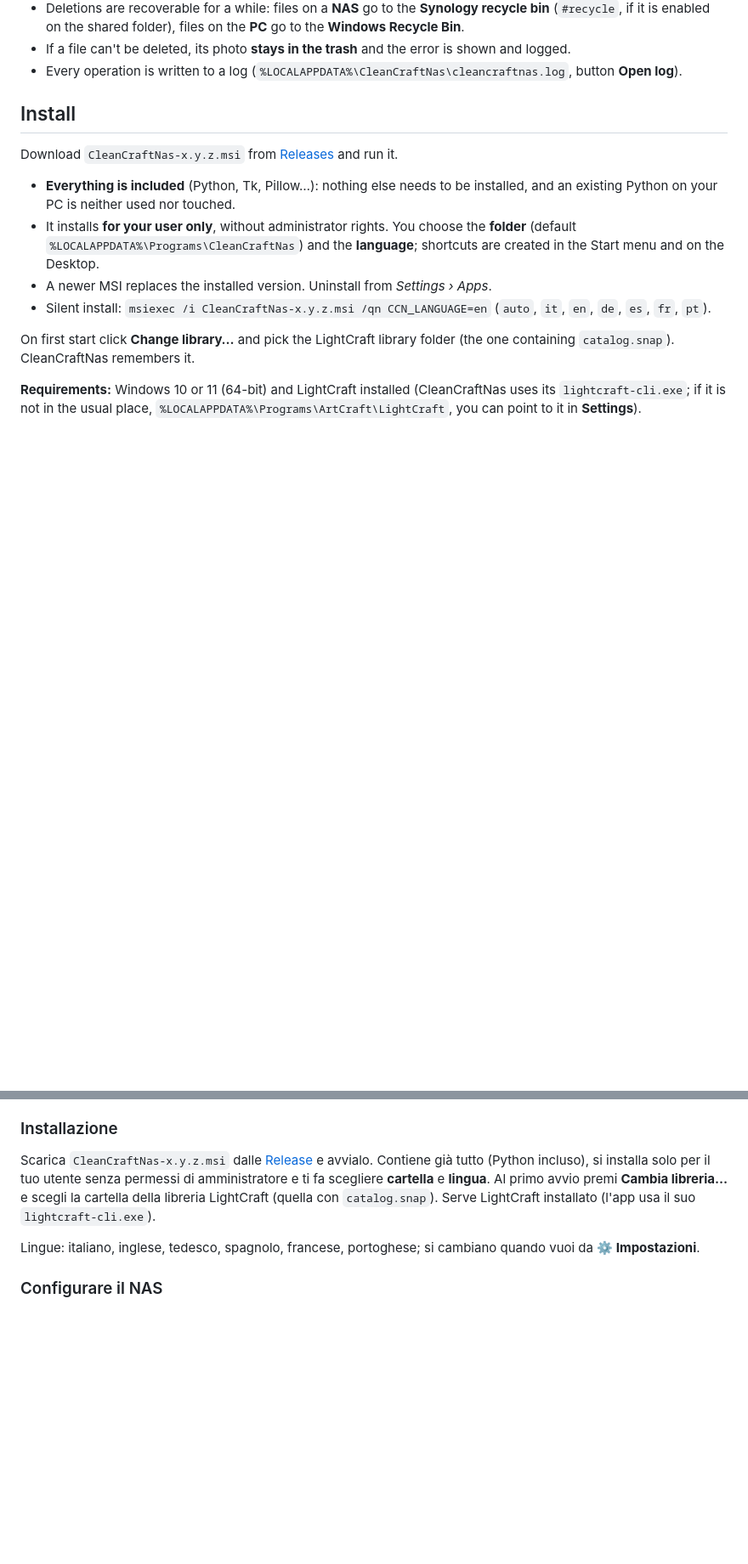
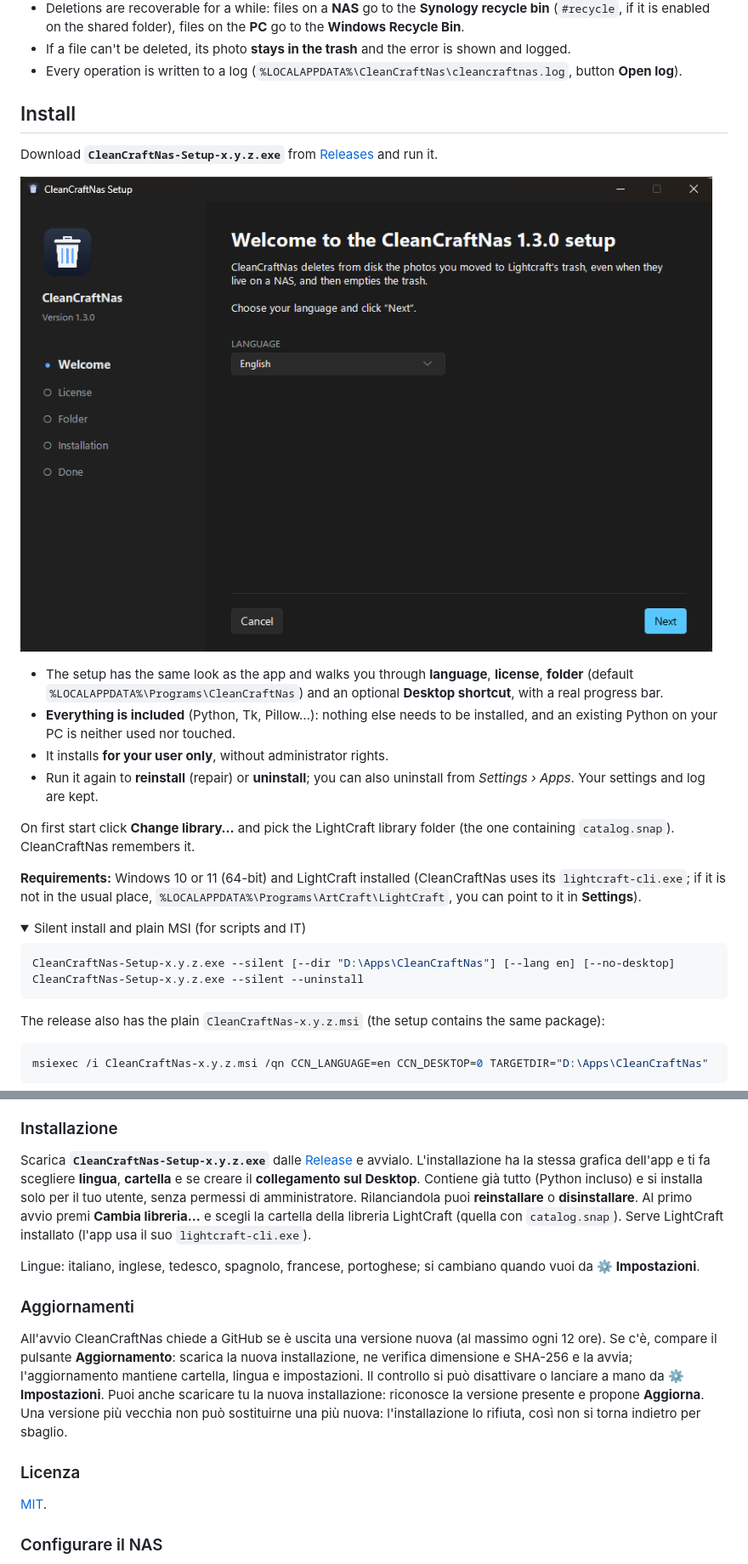
Before and after one commit to poty87/CleanCraftNas, a Markdown page: README.md, 2 parts joined by grey strips. Shown at 85% size. Drawn GitHub-style; pictures changed too: docs/setup-welcome.png (added); folded sections open; blank space fills up the shorter version.

````diff
--- a/README.md
+++ b/README.md
@@ -64,17 +64,35 @@ CleanCraftNas then:
 
 ## Install
 
-Download `CleanCraftNas-x.y.z.msi` from [Releases](https://github.com/poty87/CleanCraftNas/releases/latest) and run it.
+Download **`CleanCraftNas-Setup-x.y.z.exe`** from [Releases](https://github.com/poty87/CleanCraftNas/releases/latest) and run it.
 
+![Setup](docs/setup-welcome.png)
+
+- The setup has the same look as the app and walks you through **language**, **license**, **folder** (default
+  `%LOCALAPPDATA%\Programs\CleanCraftNas`) and an optional **Desktop shortcut**, with a real progress bar.
 - **Everything is included** (Python, Tk, Pillow…): nothing else needs to be installed, and an existing Python on your PC is
   neither used nor touched.
-- It installs **for your user only**, without administrator rights. You choose the **folder** (default
-  `%LOCALAPPDATA%\Programs\CleanCraftNas`) and the **language**; shortcuts are created in the Start menu and on the Desktop.
-- A newer MSI replaces the installed version. Uninstall from *Settings › Apps*.
-- Silent install: `msiexec /i CleanCraftNas-x.y.z.msi /qn CCN_LANGUAGE=en` (`auto`, `it`, `en`, `de`, `es`, `fr`, `pt`).
+- It installs **for your user only**, without administrator rights.
+- Run it again to **reinstall** (repair) or **uninstall**; you can also uninstall from *Settings › Apps*. Your settings and log
+  are kept.
 
 On first start click **Change library…** and pick the LightCraft library folder (the one containing `catalog.snap`).
 CleanCraftNas remembers it.
 
 **Requirements:** Windows 10 or 11 (64-bit) and LightCraft installed (CleanCraftNas uses its `lightcraft-cli.exe`; if it is not
 in the usual place, `%LOCALAPPDATA%\Programs\ArtCraft\LightCraft`, you can point to it in **Settings**).
+
+<details>
+<summary>Silent install and plain MSI (for scripts and IT)</summary>
+
+```powershell
+CleanCraftNas-Setup-x.y.z.exe --silent [--dir "D:\Apps\CleanCraftNas"] [--lang en] [--no-desktop]
+CleanCraftNas-Setup-x.y.z.exe --silent --uninstall
+```
+
+The release also has the plain `CleanCraftNas-x.y.z.msi` (the setup contains the same package):
+
+```powershell
+msiexec /i CleanCraftNas-x.y.z.msi /qn CCN_LANGUAGE=en CCN_DESKTOP=0 TARGETDIR="D:\Apps\CleanCraftNas"
+```
+
@@ -202,12 +247,26 @@ condivisa) e quelli sul PC nel **Cestino di Windows**; ogni operazione è annota
 
 ### Installazione
 
-Scarica `CleanCraftNas-x.y.z.msi` dalle [Release](https://github.com/poty87/CleanCraftNas/releases/latest) e avvialo. Contiene
-già tutto (Python incluso), si installa solo per il tuo utente senza permessi di amministratore e ti fa scegliere **cartella** e
-**lingua**. Al primo avvio premi **Cambia libreria…** e scegli la cartella della libreria LightCraft (quella con
-`catalog.snap`). Serve LightCraft installato (l'app usa il suo `lightcraft-cli.exe`).
+Scarica **`CleanCraftNas-Setup-x.y.z.exe`** dalle [Release](https://github.com/poty87/CleanCraftNas/releases/latest) e
+avvialo. L'installazione ha la stessa grafica dell'app e ti fa scegliere **lingua**, **cartella** e se creare il
+**collegamento sul Desktop**. Contiene già tutto (Python incluso) e si installa solo per il tuo utente, senza permessi di
+amministratore. Rilanciandola puoi **reinstallare** o **disinstallare**. Al primo avvio premi **Cambia libreria…** e scegli
+la cartella della libreria LightCraft (quella con `catalog.snap`). Serve LightCraft installato (l'app usa il suo
+`lightcraft-cli.exe`).
 
 Lingue: italiano, inglese, tedesco, spagnolo, francese, portoghese; si cambiano quando vuoi da **⚙ Impostazioni**.
+
+### Aggiornamenti
+
+All'avvio CleanCraftNas chiede a GitHub se è uscita una versione nuova (al massimo ogni 12 ore). Se c'è, compare il pulsante
+**Aggiornamento**: scarica la nuova installazione, ne verifica dimensione e SHA-256 e la avvia; l'aggiornamento mantiene
+cartella, lingua e impostazioni. Il controllo si può disattivare o lanciare a mano da **⚙ Impostazioni**. Puoi anche
+scaricare tu la nuova installazione: riconosce la versione presente e propone **Aggiorna**. Una versione più vecchia non può
+sostituirne una più nuova: l'installazione lo rifiuta, così non si torna indietro per sbaglio.
+
+### Licenza
+
+[MIT](LICENSE).
 
 ### Configurare il NAS
 
````
Also changed, not shown: other parts of README.md (+32 -5 lines), docs/settings.png, docs/setup-folder.png (added), docs/setup-update.png (added), 12 other files.
